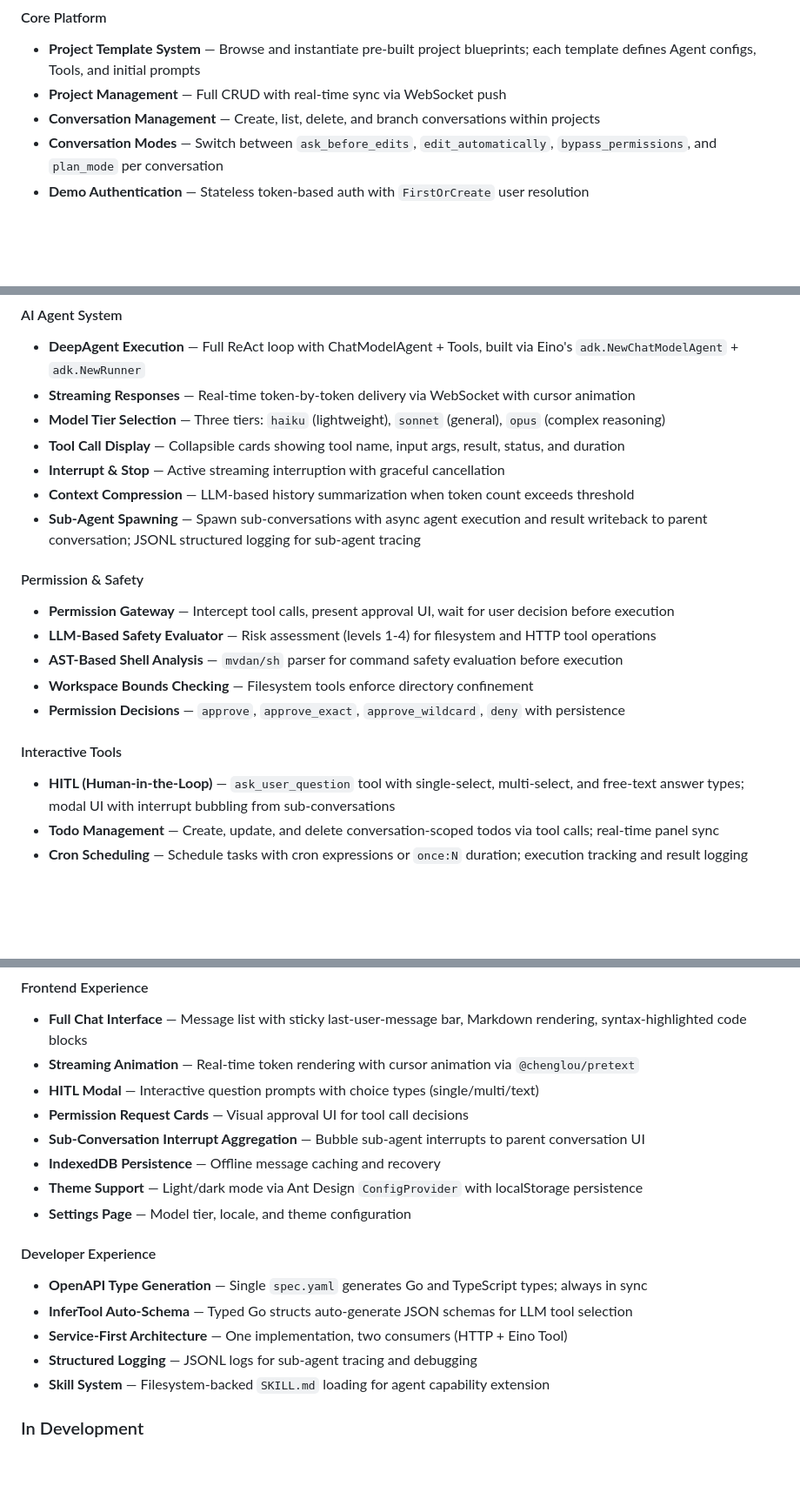
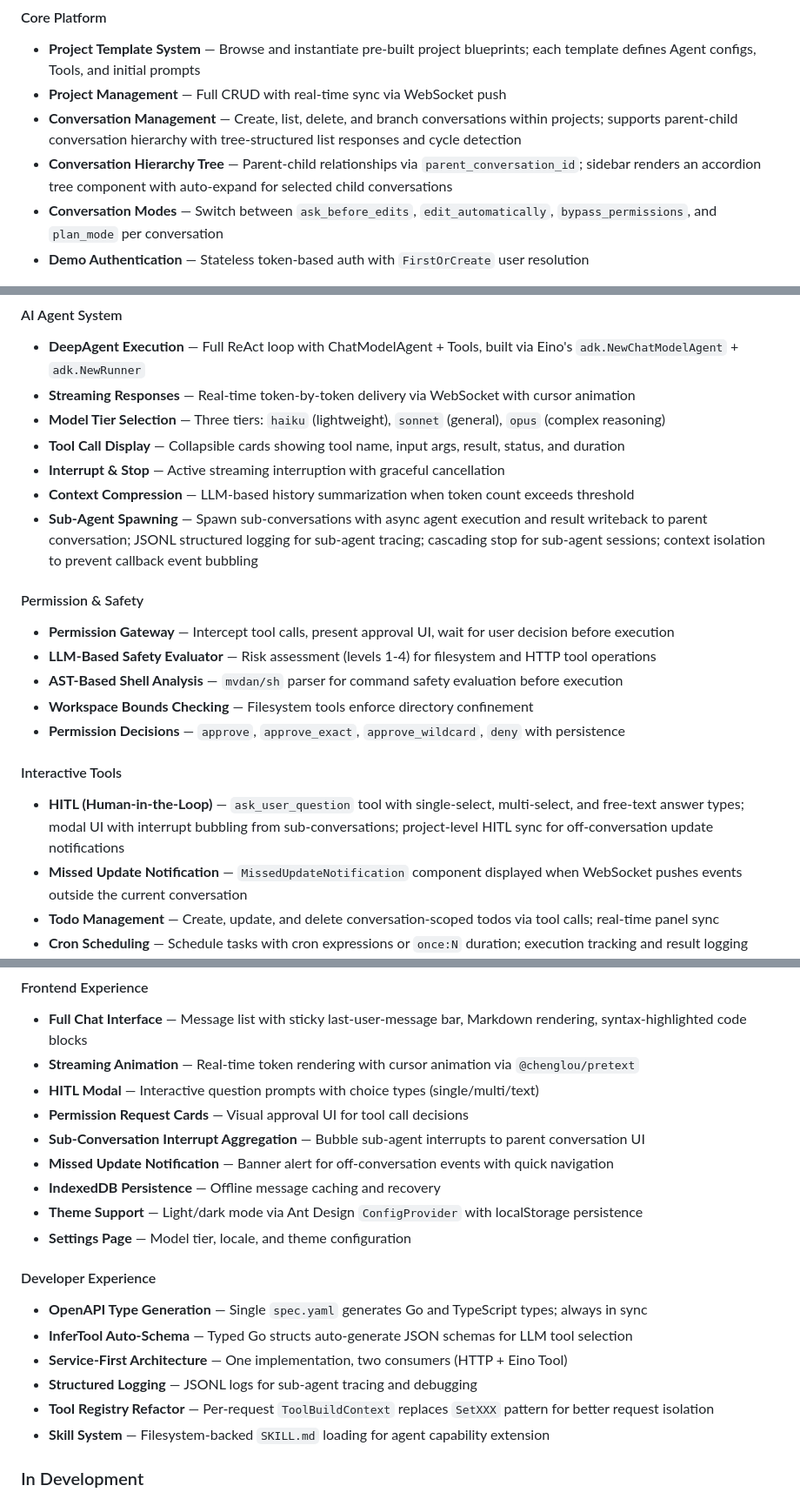
Before and after one commit to PineappleBond/eino-demo, a Markdown page: README.md, 3 parts joined by grey strips. Shown at 87% size. Rendered like a GitHub page; blank space fills up the shorter version.

```diff
--- a/README.md
+++ b/README.md
@@ -176,7 +176,8 @@ User Message
 
 - **Project Template System** — Browse and instantiate pre-built project blueprints; each template defines Agent configs, Tools, and initial prompts
 - **Project Management** — Full CRUD with real-time sync via WebSocket push
-- **Conversation Management** — Create, list, delete, and branch conversations within projects
+- **Conversation Management** — Create, list, delete, and branch conversations within projects; supports parent-child conversation hierarchy with tree-structured list responses and cycle detection
+- **Conversation Hierarchy Tree** — Parent-child relationships via `parent_conversation_id`; sidebar renders an accordion tree component with auto-expand for selected child conversations
 - **Conversation Modes** — Switch between `ask_before_edits`, `edit_automatically`, `bypass_permissions`, and `plan_mode` per conversation
 - **Demo Authentication** — Stateless token-based auth with `FirstOrCreate` user resolution
 
@@ -188,7 +189,7 @@ User Message
 - **Tool Call Display** — Collapsible cards showing tool name, input args, result, status, and duration
 - **Interrupt & Stop** — Active streaming interruption with graceful cancellation
 - **Context Compression** — LLM-based history summarization when token count exceeds threshold
-- **Sub-Agent Spawning** — Spawn sub-conversations with async agent execution and result writeback to parent conversation; JSONL structured logging for sub-agent tracing
+- **Sub-Agent Spawning** — Spawn sub-conversations with async agent execution and result writeback to parent conversation; JSONL structured logging for sub-agent tracing; cascading stop for sub-agent sessions; context isolation to prevent callback event bubbling
 
 #### Permission & Safety
 
@@ -200,7 +201,8 @@ User Message
 
 #### Interactive Tools
 
-- **HITL (Human-in-the-Loop)** — `ask_user_question` tool with single-select, multi-select, and free-text answer types; modal UI with interrupt bubbling from sub-conversations
+- **HITL (Human-in-the-Loop)** — `ask_user_question` tool with single-select, multi-select, and free-text answer types; modal UI with interrupt bubbling from sub-conversations; project-level HITL sync for off-conversation update notifications
+- **Missed Update Notification** — `MissedUpdateNotification` component displayed when WebSocket pushes events outside the current conversation
 - **Todo Management** — Create, update, and delete conversation-scoped todos via tool calls; real-time panel sync
 - **Cron Scheduling** — Schedule tasks with cron expressions or `once:N` duration; execution tracking and result logging
 - **Weather Tool** — Mock weather API for tool demonstration
@@ -463,6 +466,7 @@ Telegram's Update mechanism is battle-tested at **800M+ users** handling **billi
 - **HITL Modal** — Interactive question prompts with choice types (single/multi/text)
 - **Permission Request Cards** — Visual approval UI for tool call decisions
 - **Sub-Conversation Interrupt Aggregation** — Bubble sub-agent interrupts to parent conversation UI
+- **Missed Update Notification** — Banner alert for off-conversation events with quick navigation
 - **IndexedDB Persistence** — Offline message caching and recovery
 - **Theme Support** — Light/dark mode via Ant Design `ConfigProvider` with localStorage persistence
 - **Settings Page** — Model tier, locale, and theme configuration
@@ -473,6 +477,7 @@ Telegram's Update mechanism is battle-tested at **800M+ users** handling **billi
 - **InferTool Auto-Schema** — Typed Go structs auto-generate JSON schemas for LLM tool selection
 - **Service-First Architecture** — One implementation, two consumers (HTTP + Eino Tool)
 - **Structured Logging** — JSONL logs for sub-agent tracing and debugging
+- **Tool Registry Refactor** — Per-request `ToolBuildContext` replaces `SetXXX` pattern for better request isolation
 - **Skill System** — Filesystem-backed `SKILL.md` loading for agent capability extension
 
 ### In Development
```
Also changed, not shown: other parts of README.md (+1 -0 lines), README-ZHCN.md (+8 -3 lines).
